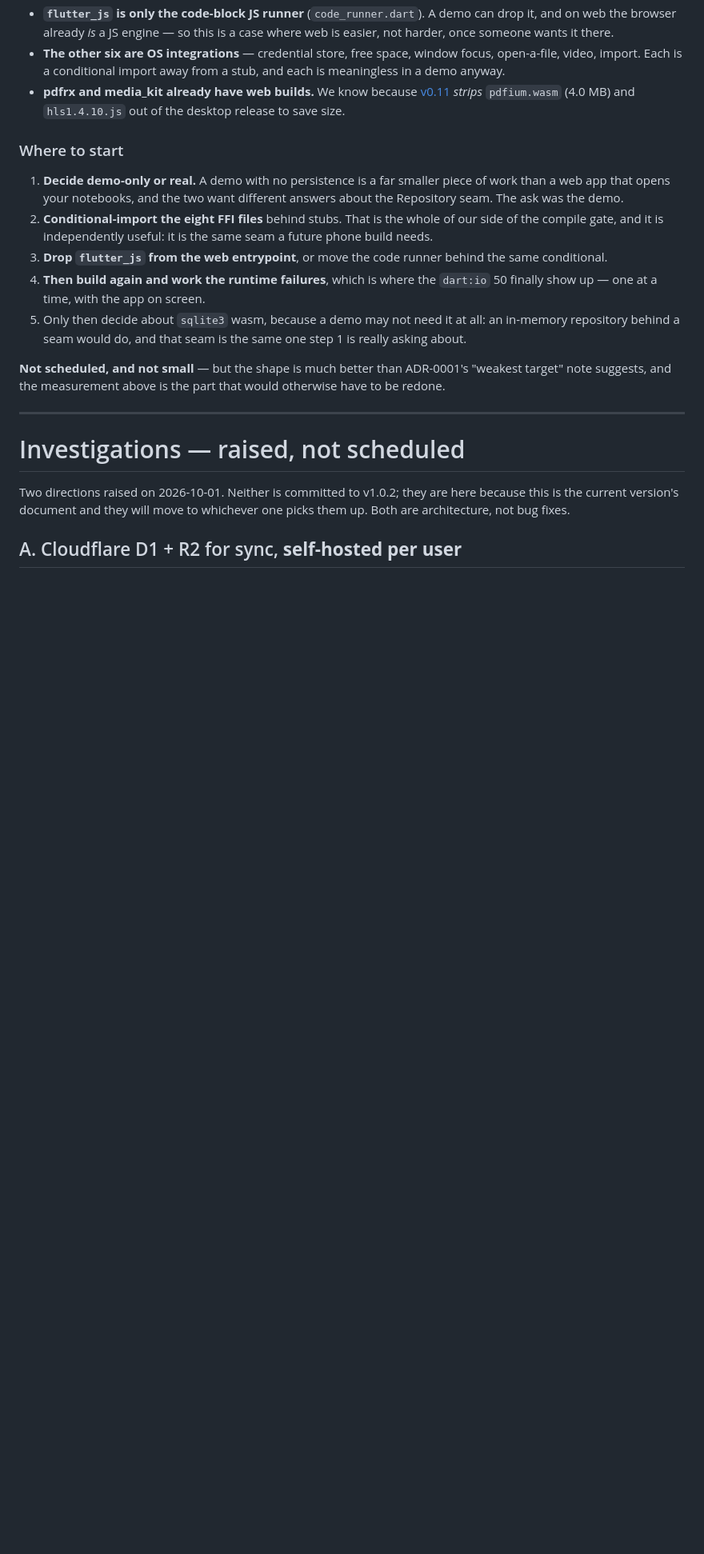
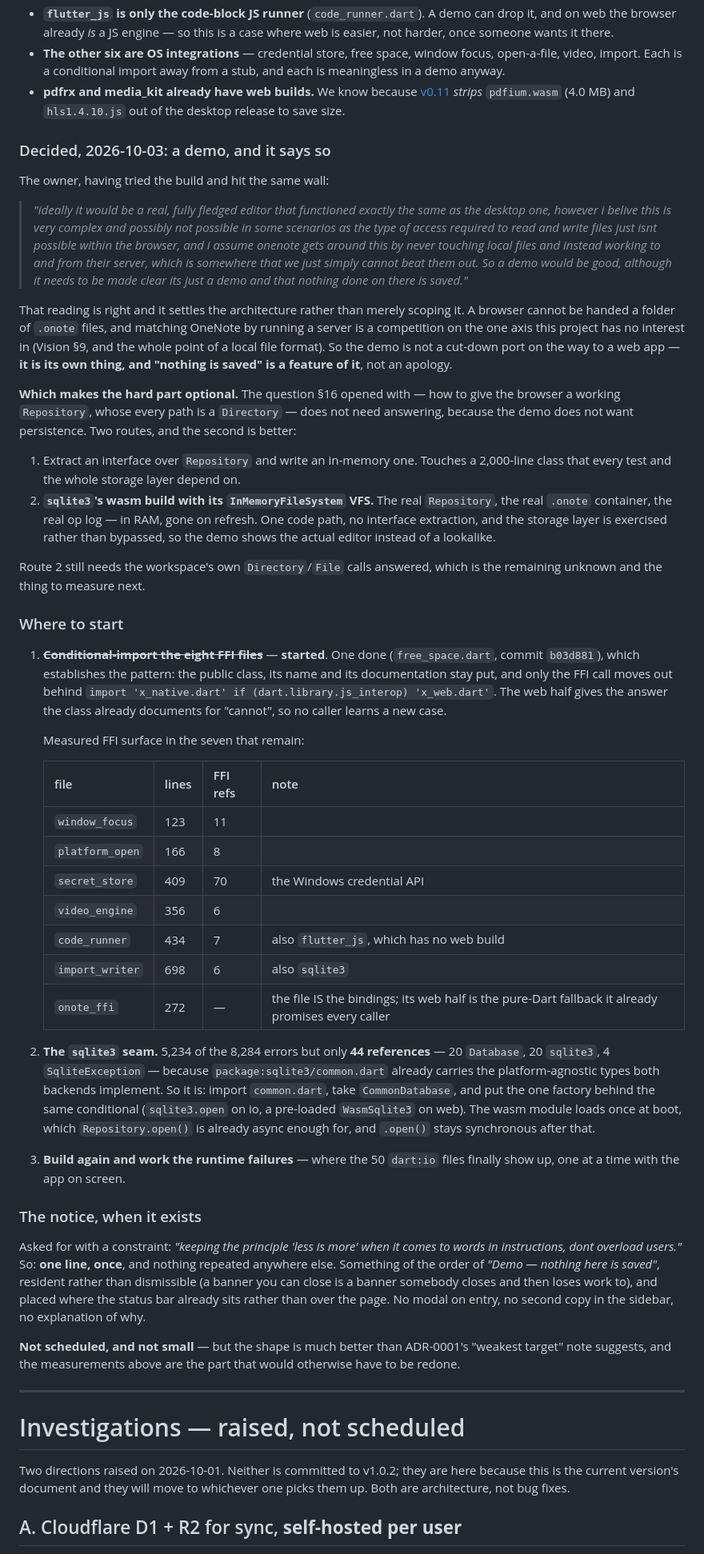
Before and after one commit to icmric/openote, a Markdown page: docs/planning/v1.0.2.md, the part around the change. Shown at 80% size. Rendered like a GitHub page; blank space fills up the shorter version.

Commit message:
Settle the web demo's architecture, and what the notice says
The owner's reading — that the browser cannot have the file access, and that
matching OneNote by running a server is a competition this project does not
want — settles the architecture rather than just scoping it. The demo is its
own thing and "nothing is saved" is a feature of it.

Which makes the hard part optional: the Repository seam §16 opened with does
not need cutting, because sqlite3's wasm build has an InMemoryFileSystem VFS.
The real Repository, the real container, the real op log, in RAM, gone on
refresh — one code path, and the demo shows the actual editor rather than a
lookalike.

Also records the notice's constraint, asked for directly: one line, once, no
modal, no second copy, no explanation. "Less is more" was the instruction
and a banner somebody can close is a banner somebody loses work to.

Co-Authored-By: Claude Opus 5 <noreply@anthropic.com>

```diff
--- a/docs/planning/v1.0.2.md
+++ b/docs/planning/v1.0.2.md
@@ -692,24 +692,86 @@ files and two packages are.
   [v0.11](v0.11-size-and-speed-overhaul.md) *strips* `pdfium.wasm` (4.0 MB)
   and `hls1.4.10.js` out of the desktop release to save size.
 
+### Decided, 2026-10-03: a demo, and it says so
+
+The owner, having tried the build and hit the same wall:
+
+> *"ideally it would be a real, fully fledged editor that functioned exactly
+> the same as the desktop one, however i belive this is very complex and
+> possibly not possible in some scenarios as the type of access required to
+> read and write files just isnt possible within the browser, and i assume
+> onenote gets around this by never touching local files and instead working
+> to and from their server, which is somewhere that we just simply cannot
+> beat them out. So a demo would be good, although it needs to be made clear
+> its just a demo and that nothing done on there is saved."*
+
+That reading is right and it settles the architecture rather than merely
+scoping it. A browser cannot be handed a folder of `.onote` files, and
+matching OneNote by running a server is a competition on the one axis this
+project has no interest in (Vision §9, and the whole point of a local file
+format). So the demo is not a cut-down port on the way to a web app — **it is
+its own thing, and "nothing is saved" is a feature of it**, not an apology.
+
+**Which makes the hard part optional.** The question §16 opened with — how to
+give the browser a working `Repository`, whose every path is a `Directory` —
+does not need answering, because the demo does not want persistence. Two
+routes, and the second is better:
+
+1. Extract an interface over `Repository` and write an in-memory one. Touches
+   a 2,000-line class that every test and the whole storage layer depend on.
+2. **`sqlite3`'s wasm build with its `InMemoryFileSystem` VFS.** The real
+   `Repository`, the real `.onote` container, the real op log — in RAM, gone
+   on refresh. One code path, no interface extraction, and the storage layer
+   is exercised rather than bypassed, so the demo shows the actual editor
+   instead of a lookalike.
+
+Route 2 still needs the workspace's own `Directory`/`File` calls answered,
+which is the remaining unknown and the thing to measure next.
+
 ### Where to start
 
-1. **Decide demo-only or real.** A demo with no persistence is a far smaller
-   piece of work than a web app that opens your notebooks, and the two want
-   different answers about the Repository seam. The ask was the demo.
-2. **Conditional-import the eight FFI files** behind stubs. That is the whole
-   of our side of the compile gate, and it is independently useful: it is the
-   same seam a future phone build needs.
-3. **Drop `flutter_js` from the web entrypoint**, or move the code runner
-   behind the same conditional.
-4. **Then build again and work the runtime failures**, which is where the
-   `dart:io` 50 finally show up — one at a time, with the app on screen.
-5. Only then decide about `sqlite3` wasm, because a demo may not need it at
-   all: an in-memory repository behind a seam would do, and that seam is the
-   same one step 1 is really asking about.
+1. ~~**Conditional-import the eight FFI files**~~ — **started**. One done
+   (`free_space.dart`, commit `b03d881`), which establishes the pattern: the
+   public class, its name and its documentation stay put, and only the FFI
+   call moves out behind `import 'x_native.dart' if (dart.library.js_interop)
+   'x_web.dart'`. The web half gives the answer the class already documents
+   for "cannot", so no caller learns a new case.
+
+   Measured FFI surface in the seven that remain:
+
+   | file | lines | FFI refs | note |
+   |---|---|---|---|
+   | `window_focus` | 123 | 11 | |
+   | `platform_open` | 166 | 8 | |
+   | `secret_store` | 409 | 70 | the Windows credential API |
+   | `video_engine` | 356 | 6 | |
+   | `code_runner` | 434 | 7 | also `flutter_js`, which has no web build |
+   | `import_writer` | 698 | 6 | also `sqlite3` |
+   | `onote_ffi` | 272 | — | the file IS the bindings; its web half is the pure-Dart fallback it already promises every caller |
+
+2. **The `sqlite3` seam.** 5,234 of the 8,284 errors but only **44
+   references** — 20 `Database`, 20 `sqlite3`, 4 `SqliteException` — because
+   `package:sqlite3/common.dart` already carries the platform-agnostic types
+   both backends implement. So it is: import `common.dart`, take
+   `CommonDatabase`, and put the one factory behind the same conditional
+   (`sqlite3.open` on io, a pre-loaded `WasmSqlite3` on web). The wasm module
+   loads once at boot, which `Repository.open()` is already async enough for,
+   and `.open()` stays synchronous after that.
+3. **Build again and work the runtime failures** — where the 50 `dart:io`
+   files finally show up, one at a time with the app on screen.
+
+### The notice, when it exists
+
+Asked for with a constraint: *"keeping the principle 'less is more' when it
+comes to words in instructions, dont overload users."* So: **one line, once**,
+and nothing repeated anywhere else. Something of the order of *"Demo —
+nothing here is saved"*, resident rather than dismissible (a banner you can
+close is a banner somebody closes and then loses work to), and placed where
+the status bar already sits rather than over the page. No modal on entry, no
+second copy in the sidebar, no explanation of why.
 
 **Not scheduled, and not small** — but the shape is much better than
-ADR-0001's "weakest target" note suggests, and the measurement above is the
+ADR-0001's "weakest target" note suggests, and the measurements above are the
 part that would otherwise have to be redone.
 
 ---
```
